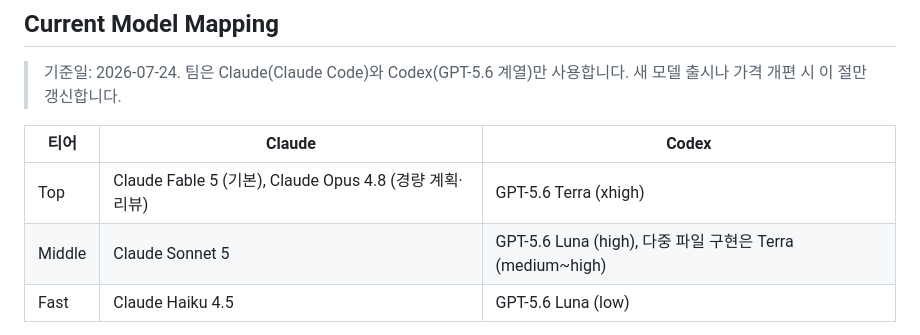
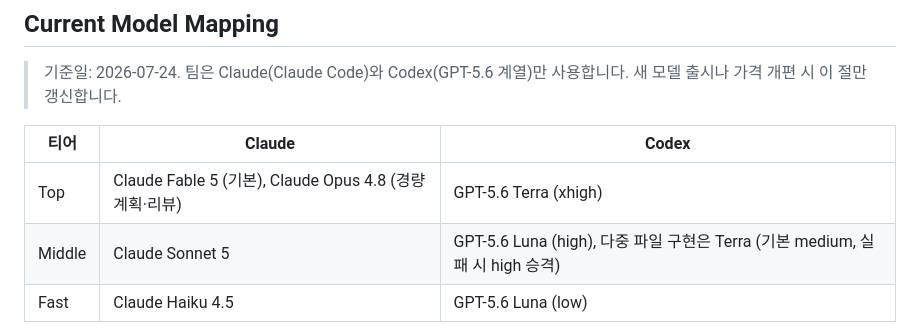
Before and after one commit to SKYAHO/Autoresearch-airflow, a Markdown page: .claude/docs/agent-model-selection.md, the part around the change. Rendered like a GitHub page.

Commit message:
docs: Terra effort를 기본 medium, 실패 시 high 승격으로 명시 (#132)

```diff
--- a/.claude/docs/agent-model-selection.md
+++ b/.claude/docs/agent-model-selection.md
@@ -33,7 +33,7 @@
 | 티어 | Claude | Codex |
 | --- | --- | --- |
 | Top | Claude Fable 5 (기본), Claude Opus 4.8 (경량 계획·리뷰) | GPT-5.6 Terra (xhigh) |
-| Middle | Claude Sonnet 5 | GPT-5.6 Luna (high), 다중 파일 구현은 Terra (medium~high) |
+| Middle | Claude Sonnet 5 | GPT-5.6 Luna (high), 다중 파일 구현은 Terra (기본 medium, 실패 시 high 승격) |
 | Fast | Claude Haiku 4.5 | GPT-5.6 Luna (low) |
 
 - 모호한 계획·오케스트레이션은 Fable 5가 전담합니다. Terra xhigh는
```
